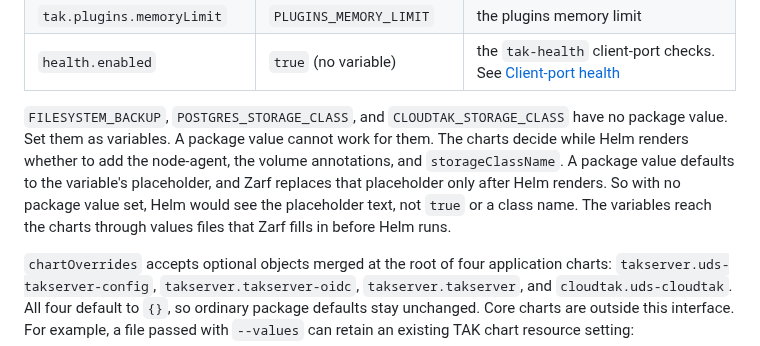
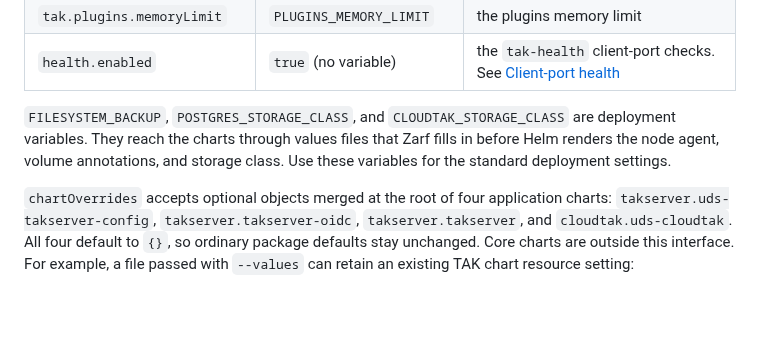
Before and after one commit to jonathanagustin/uds-k3d-takserver, a Markdown page: docs/configuration.md, the part around the change. Drawn GitHub-style; blank space fills up the shorter version.

Commit message:
docs: align variable guidance with chart override support

```diff
--- a/docs/configuration.md
+++ b/docs/configuration.md
@@ -49,7 +49,7 @@ global:
 | `tak.plugins.memoryLimit` | `PLUGINS_MEMORY_LIMIT` | the plugins memory limit |
 | `health.enabled` | `true` (no variable) | the `tak-health` client-port checks. See [Client-port health](networking.md#client-port-health) |
 
-`FILESYSTEM_BACKUP`, `POSTGRES_STORAGE_CLASS`, and `CLOUDTAK_STORAGE_CLASS` have no package value. Set them as variables. A package value cannot work for them. The charts decide while Helm renders whether to add the node-agent, the volume annotations, and `storageClassName`. A package value defaults to the variable's placeholder, and Zarf replaces that placeholder only after Helm renders. So with no package value set, Helm would see the placeholder text, not `true` or a class name. The variables reach the charts through values files that Zarf fills in before Helm runs.
+`FILESYSTEM_BACKUP`, `POSTGRES_STORAGE_CLASS`, and `CLOUDTAK_STORAGE_CLASS` are deployment variables. They reach the charts through values files that Zarf fills in before Helm renders the node agent, volume annotations, and storage class. Use these variables for the standard deployment settings.
 
 `chartOverrides` accepts optional objects merged at the root of four application
 charts: `takserver.uds-takserver-config`, `takserver.takserver-oidc`,
```
